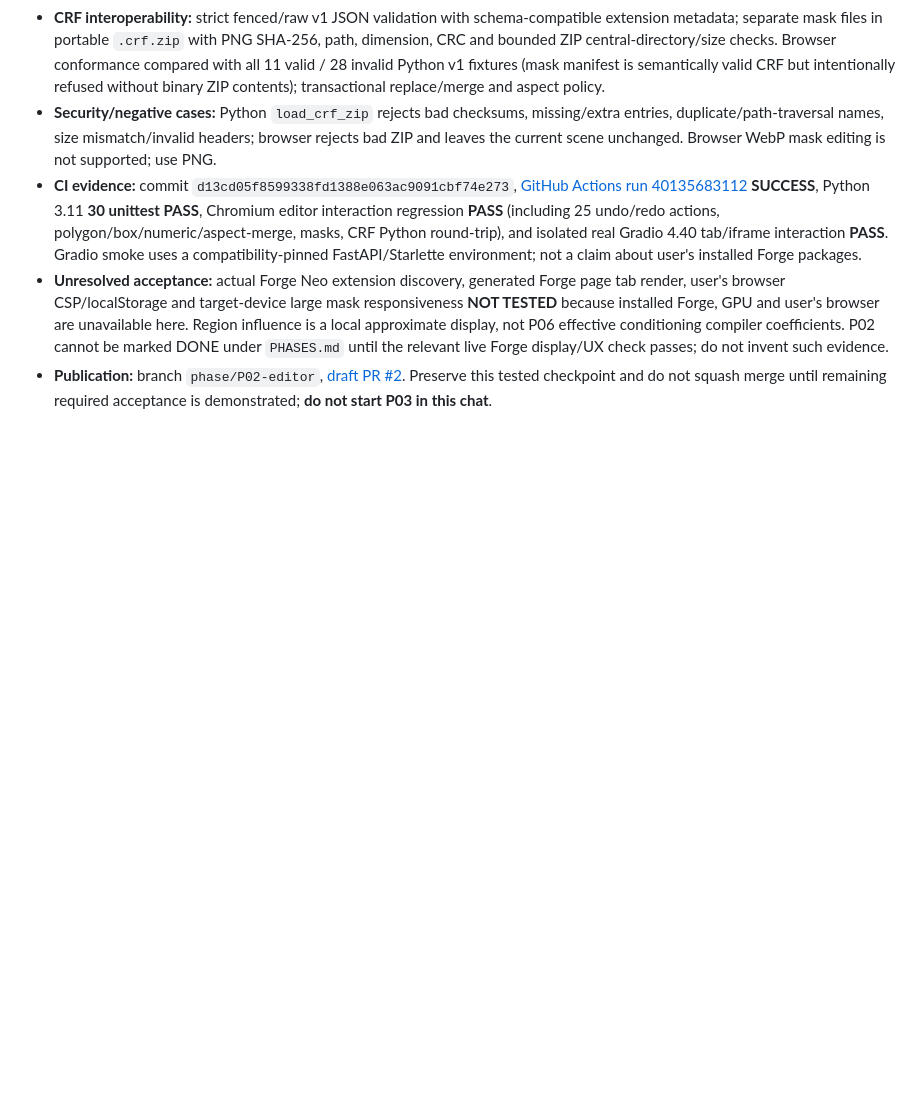
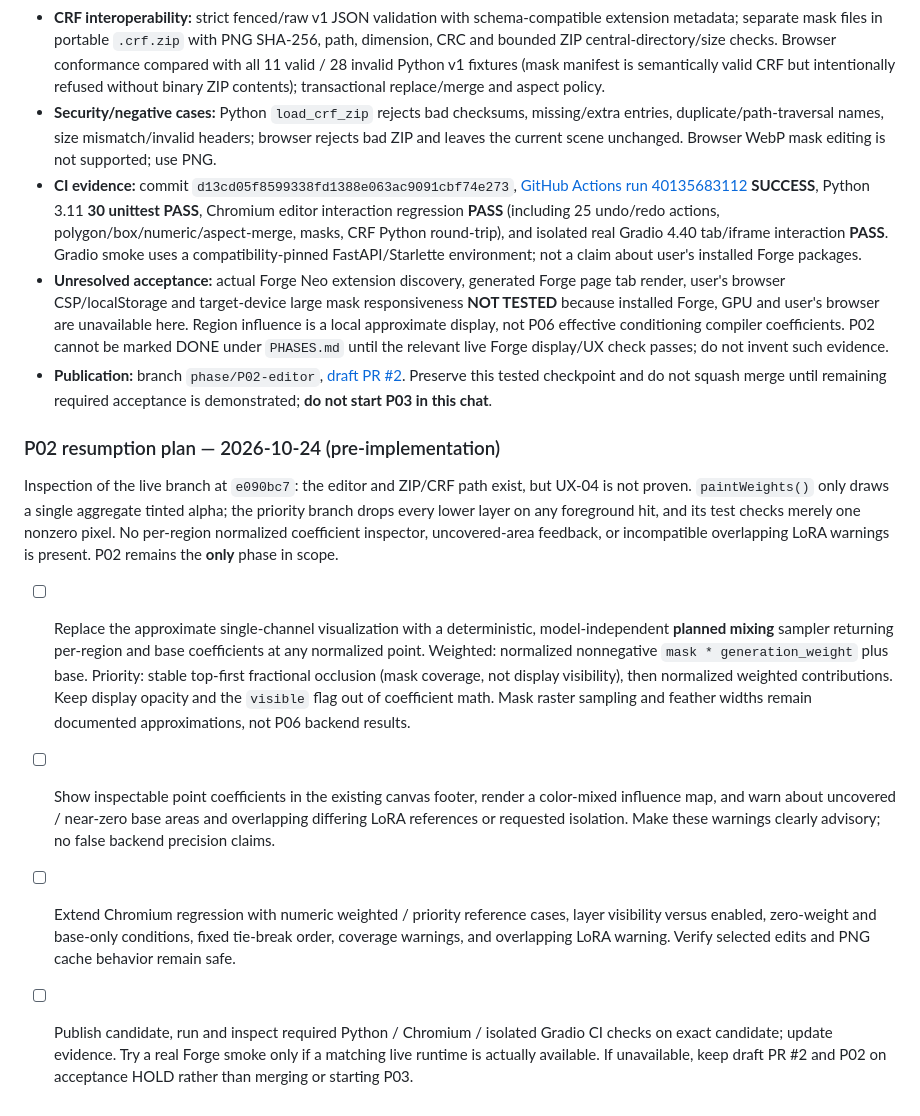
Before and after one commit to Neb963/forge-coherent-diffusion, a Markdown page: to-do.md, the part around the change. Rendered like a GitHub page; blank space fills up the shorter version.

Commit message:
P02: plan remaining influence and overlap acceptance before implementation

```diff
--- a/to-do.md
+++ b/to-do.md
@@ -78,3 +78,12 @@ Read `PHASES.md` first. **Exactly one phase per chat.** Mark DONE only with evid
 - **CI evidence:** commit `d13cd05f8599338fd1388e063ac9091cbf74e273`, [GitHub Actions run 40135683112](https://github.com/Neb963/forge-coherent-diffusion/actions/runs/40135683112) **SUCCESS**, Python 3.11 **30 unittest PASS**, Chromium editor interaction regression **PASS** (including 25 undo/redo actions, polygon/box/numeric/aspect-merge, masks, CRF Python round-trip), and isolated real Gradio 4.40 tab/iframe interaction **PASS**. Gradio smoke uses a compatibility-pinned FastAPI/Starlette environment; not a claim about user's installed Forge packages.
 - **Unresolved acceptance:** actual Forge Neo extension discovery, generated Forge page tab render, user's browser CSP/localStorage and target-device large mask responsiveness **NOT TESTED** because installed Forge, GPU and user's browser are unavailable here. Region influence is a local approximate display, not P06 effective conditioning compiler coefficients. P02 cannot be marked DONE under `PHASES.md` until the relevant live Forge display/UX check passes; do not invent such evidence.
 - **Publication:** branch `phase/P02-editor`, [draft PR #2](https://github.com/Neb963/forge-coherent-diffusion/pull/2). Preserve this tested checkpoint and do not squash merge until remaining required acceptance is demonstrated; **do not start P03 in this chat**.
+
+
+### P02 resumption plan — 2026-10-24 (pre-implementation)
+Inspection of the live branch at `e090bc7`: the editor and ZIP/CRF path exist, but UX-04 is not proven. `paintWeights()` only draws a single aggregate tinted alpha; the priority branch drops every lower layer on any foreground hit, and its test checks merely one nonzero pixel. No per-region normalized coefficient inspector, uncovered-area feedback, or incompatible overlapping LoRA warnings is present. P02 remains the **only** phase in scope.
+
+- [ ] Replace the approximate single-channel visualization with a deterministic, model-independent **planned mixing** sampler returning per-region and base coefficients at any normalized point. Weighted: normalized nonnegative `mask * generation_weight` plus base. Priority: stable top-first fractional occlusion (mask coverage, not display visibility), then normalized weighted contributions. Keep display opacity and the `visible` flag out of coefficient math. Mask raster sampling and feather widths remain documented approximations, not P06 backend results.
+- [ ] Show inspectable point coefficients in the existing canvas footer, render a color-mixed influence map, and warn about uncovered / near-zero base areas and overlapping differing LoRA references or requested isolation. Make these warnings clearly advisory; no false backend precision claims.
+- [ ] Extend Chromium regression with numeric weighted / priority reference cases, layer visibility versus enabled, zero-weight and base-only conditions, fixed tie-break order, coverage warnings, and overlapping LoRA warning. Verify selected edits and PNG cache behavior remain safe.
+- [ ] Publish candidate, run and inspect required Python / Chromium / isolated Gradio CI checks on exact candidate; update evidence. Try a real Forge smoke only if a matching live runtime is actually available. If unavailable, keep draft PR #2 and P02 on acceptance HOLD rather than merging or starting P03.
```
